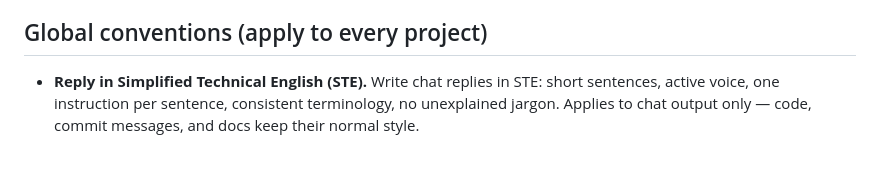
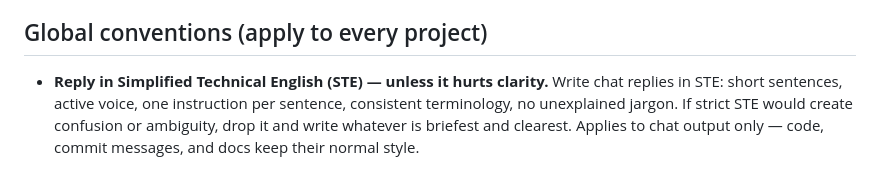
Before and after one commit to biofool/neurowellnessdojo.com, a Markdown page: CLAUDE.md, the part around one of its changes. GitHub-like rendering.

```diff
--- a/CLAUDE.md
+++ b/CLAUDE.md
@@ -73,7 +73,9 @@ Google Apps Script webhook deployed separately. Receives POST from `submit.php`,
 
 ## Global conventions (apply to every project)
 
-- **Reply in Simplified Technical English (STE).** Write chat replies in
-  STE: short sentences, active voice, one instruction per sentence,
-  consistent terminology, no unexplained jargon. Applies to chat output
-  only — code, commit messages, and docs keep their normal style.
+- **Reply in Simplified Technical English (STE) — unless it hurts
+  clarity.** Write chat replies in STE: short sentences, active voice, one
+  instruction per sentence, consistent terminology, no unexplained jargon.
+  If strict STE would create confusion or ambiguity, drop it and write
+  whatever is briefest and clearest. Applies to chat output only — code,
+  commit messages, and docs keep their normal style.
```
Also changed, not shown: other parts of CLAUDE.md (+1 -1 lines), AGENTS.md (+7 -4 lines).
